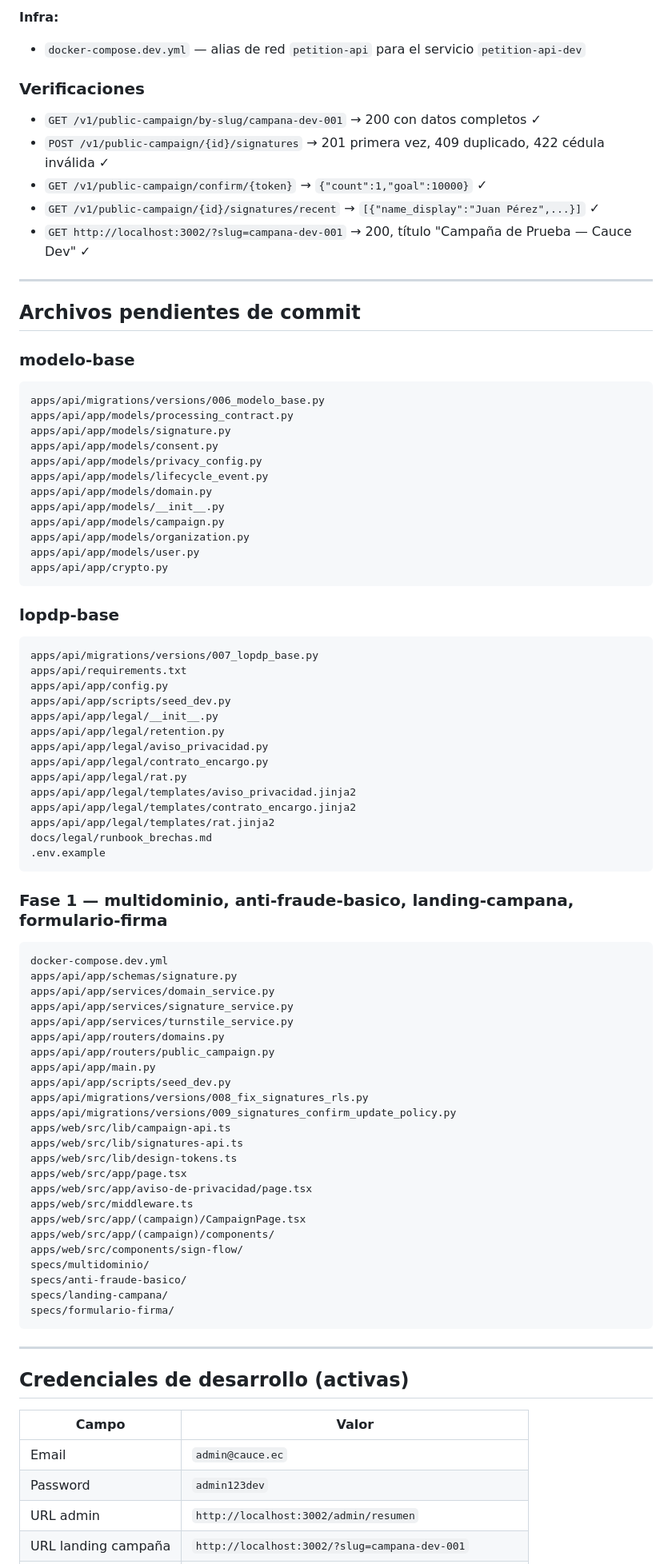
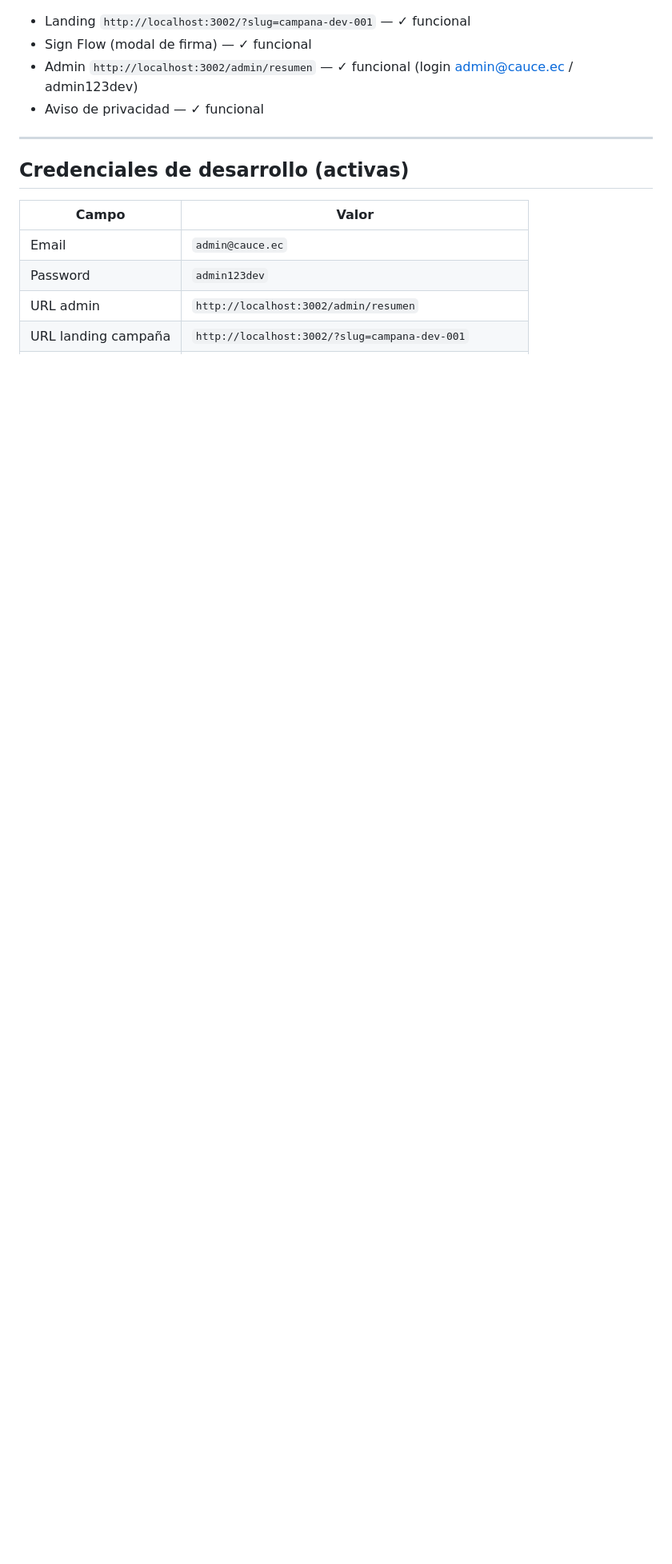
Before and after one commit to qsm-lab/petition-cauce, a Markdown page: progress/current.md, the part around one of its changes. Shown at 80% size. GitHub-like rendering; blank space fills up the shorter version.

Commit message:
progress: cierre sesión 10 — contingencia git resuelta, MVP verificado en Mac home

````diff
--- a/progress/current.md
+++ b/progress/current.md
@@ -60,80 +46,8 @@ Fase 1 MVP implementada y funcionando end-to-end. Se resolvieron 5 bugs bloquean
 
-**Infra:**
-- `docker-compose.dev.yml` — alias de red `petition-api` para el servicio `petition-api-dev`
-
-### Verificaciones
-
-- `GET /v1/public-campaign/by-slug/campana-dev-001` → 200 con datos completos ✓
-- `POST /v1/public-campaign/{id}/signatures` → 201 primera vez, 409 duplicado, 422 cédula inválida ✓
-- `GET /v1/public-campaign/confirm/{token}` → `{"count":1,"goal":10000}` ✓
-- `GET /v1/public-campaign/{id}/signatures/recent` → `[{"name_display":"Juan Pérez",...}]` ✓
-- `GET http://localhost:3002/?slug=campana-dev-001` → 200, título "Campaña de Prueba — Cauce Dev" ✓
-
----
-
-## Archivos pendientes de commit
-
-### modelo-base
-```
-apps/api/migrations/versions/006_modelo_base.py
-apps/api/app/models/processing_contract.py
-apps/api/app/models/signature.py
-apps/api/app/models/consent.py
-apps/api/app/models/privacy_config.py
-apps/api/app/models/lifecycle_event.py
-apps/api/app/models/domain.py
-apps/api/app/models/__init__.py
-apps/api/app/models/campaign.py
-apps/api/app/models/organization.py
-apps/api/app/models/user.py
-apps/api/app/crypto.py
-```
-
-### lopdp-base
-```
-apps/api/migrations/versions/007_lopdp_base.py
-apps/api/requirements.txt
-apps/api/app/config.py
-apps/api/app/scripts/seed_dev.py
-apps/api/app/legal/__init__.py
-apps/api/app/legal/retention.py
-apps/api/app/legal/aviso_privacidad.py
-apps/api/app/legal/contrato_encargo.py
-apps/api/app/legal/rat.py
-apps/api/app/legal/templates/aviso_privacidad.jinja2
-apps/api/app/legal/templates/contrato_encargo.jinja2
-apps/api/app/legal/templates/rat.jinja2
-docs/legal/runbook_brechas.md
-.env.example
-```
-
-### Fase 1 — multidominio, anti-fraude-basico, landing-campana, formulario-firma
-```
-docker-compose.dev.yml
-apps/api/app/schemas/signature.py
-apps/api/app/services/domain_service.py
-apps/api/app/services/signature_service.py
-apps/api/app/services/turnstile_service.py
-apps/api/app/routers/domains.py
-apps/api/app/routers/public_campaign.py
-apps/api/app/main.py
-apps/api/app/scripts/seed_dev.py
-apps/api/migrations/versions/008_fix_signatures_rls.py
-apps/api/migrations/versions/009_signatures_confirm_update_policy.py
-apps/web/src/lib/campaign-api.ts
-apps/web/src/lib/signatures-api.ts
-apps/web/src/lib/design-tokens.ts
-apps/web/src/app/page.tsx
-apps/web/src/app/aviso-de-privacidad/page.tsx
-apps/web/src/middleware.ts
-apps/web/src/app/(campaign)/CampaignPage.tsx
-apps/web/src/app/(campaign)/components/
-apps/web/src/components/sign-flow/
-specs/multidominio/
-specs/anti-fraude-basico/
-specs/landing-campana/
-specs/formulario-firma/
-```
+- Landing `http://localhost:3002/?slug=campana-dev-001` — ✓ funcional
+- Sign Flow (modal de firma) — ✓ funcional
+- Admin `http://localhost:3002/admin/resumen` — ✓ funcional (login admin@cauce.ec / admin123dev)
+- Aviso de privacidad — ✓ funcional
 
 ---
 
````
Also changed, not shown: other parts of progress/current.md (+50 -45 lines), progress/history.md (+17 -0 lines).
